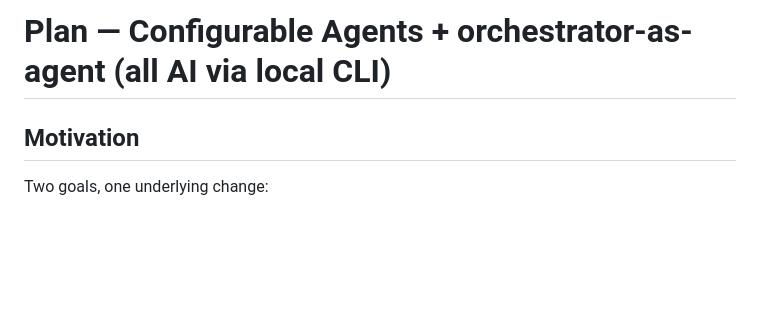
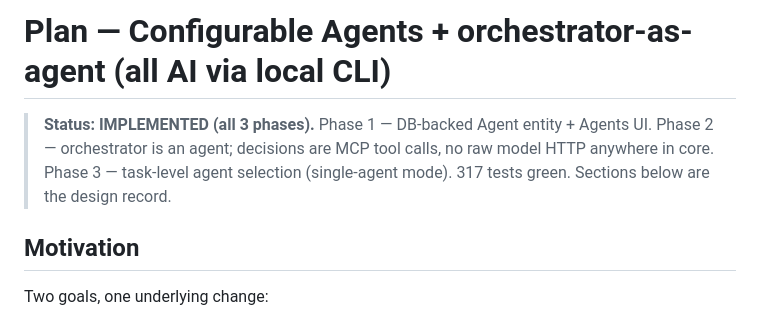
Before and after one commit to onelenyk/agentsbox, a Markdown page: sisyphus/docs/agents-and-orchestrator-as-agent.md, the part around the change. GitHub-like rendering; blank space fills up the shorter version.

Commit message:
docs: mark agents/orchestrator-as-agent plan implemented (all 3 phases)
Co-Authored-By: Claude Opus 4.8 <noreply@anthropic.com>

```diff
--- a/sisyphus/docs/agents-and-orchestrator-as-agent.md
+++ b/sisyphus/docs/agents-and-orchestrator-as-agent.md
@@ -1,4 +1,9 @@
 # Plan — Configurable Agents + orchestrator-as-agent (all AI via local CLI)
+
+> **Status: IMPLEMENTED (all 3 phases).** Phase 1 — DB-backed Agent entity +
+> Agents UI. Phase 2 — orchestrator is an agent; decisions are MCP tool calls,
+> no raw model HTTP anywhere in core. Phase 3 — task-level agent selection
+> (single-agent mode). 317 tests green. Sections below are the design record.
 
 ## Motivation
 
```
